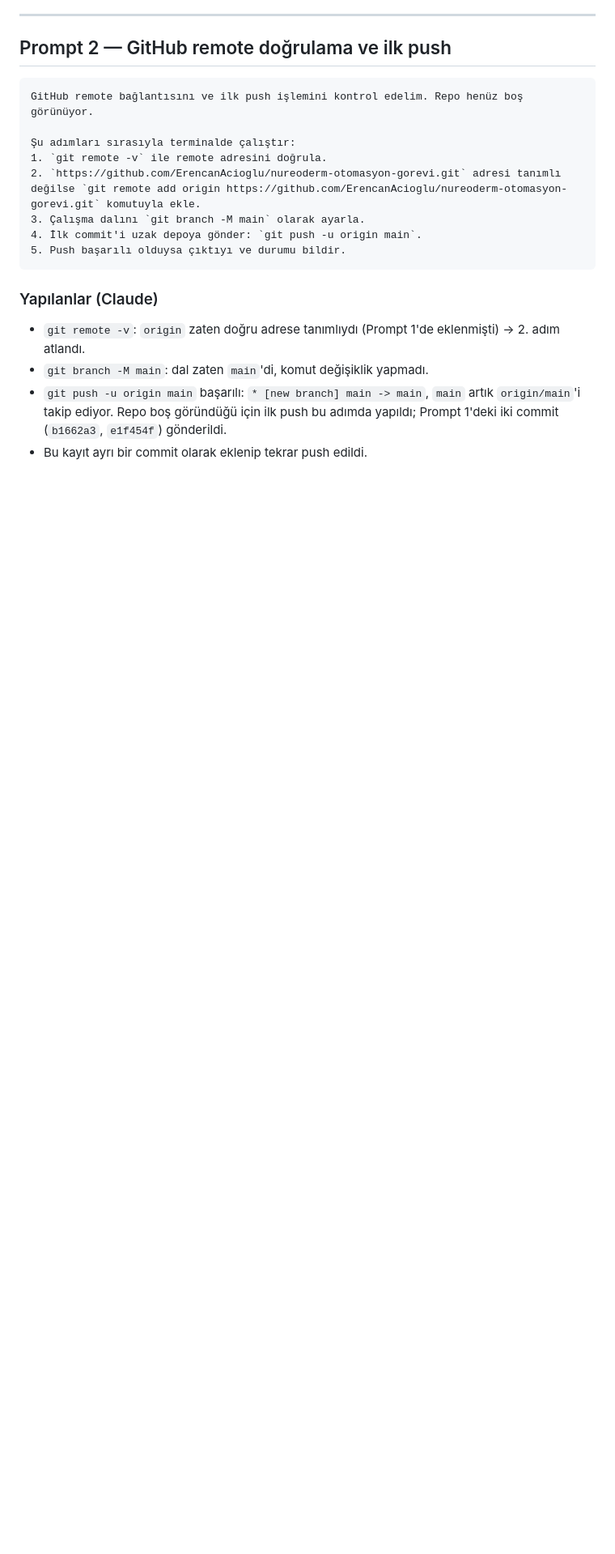
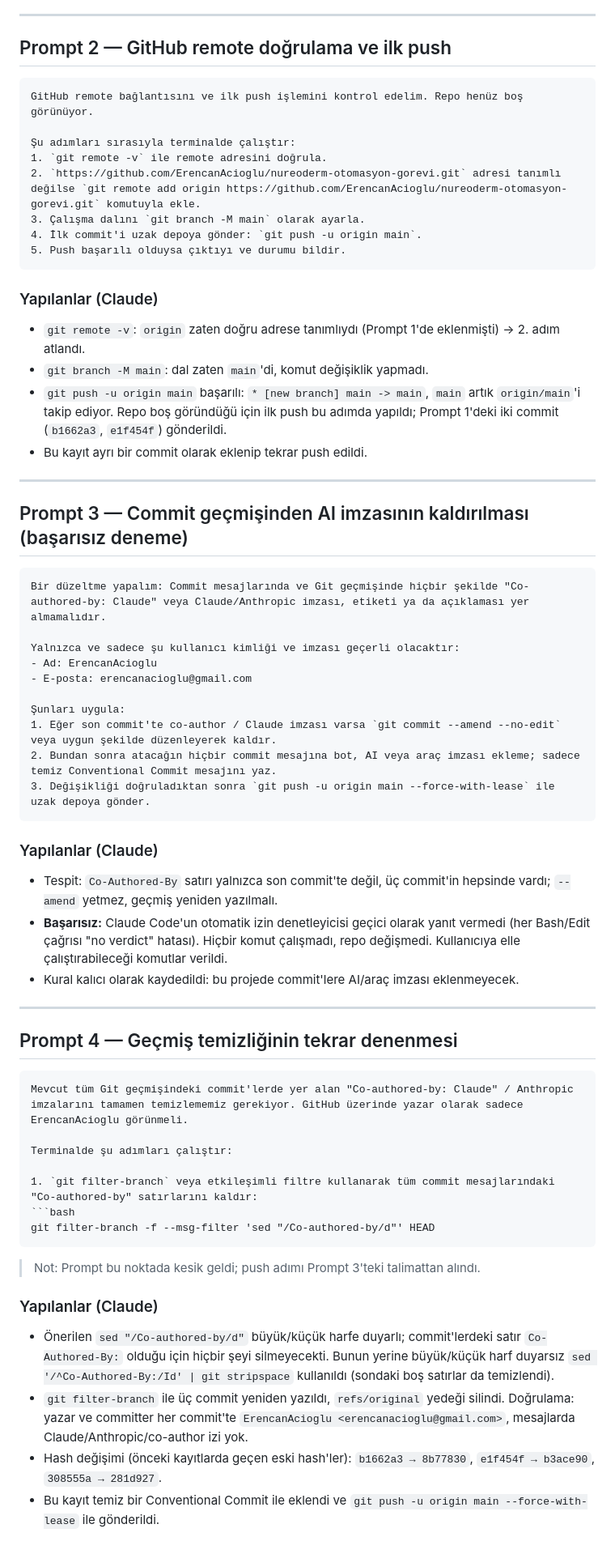
Before and after one commit to ErencanAcioglu/nureoderm-otomasyon-gorevi, a Markdown page: promptlar/A-claude-code.md, the part around the change. Shown at 81% size. Rendered like a GitHub page; blank space fills up the shorter version.

Commit message:
docs(prompts): log commit history cleanup

````diff
--- a/promptlar/A-claude-code.md
+++ b/promptlar/A-claude-code.md
@@ -84,3 +84,49 @@ GitHub remote bağlantısını ve ilk push işlemini kontrol edelim. Repo henüz
 - `git branch -M main`: dal zaten `main`'di, komut değişiklik yapmadı.
 - `git push -u origin main` başarılı: `* [new branch] main -> main`, `main` artık `origin/main`'i takip ediyor. Repo boş göründüğü için ilk push bu adımda yapıldı; Prompt 1'deki iki commit (`b1662a3`, `e1f454f`) gönderildi.
 - Bu kayıt ayrı bir commit olarak eklenip tekrar push edildi.
+
+---
+
+## Prompt 3 — Commit geçmişinden AI imzasının kaldırılması (başarısız deneme)
+
+```text
+Bir düzeltme yapalım: Commit mesajlarında ve Git geçmişinde hiçbir şekilde "Co-authored-by: Claude" veya Claude/Anthropic imzası, etiketi ya da açıklaması yer almamalıdır.
+
+Yalnızca ve sadece şu kullanıcı kimliği ve imzası geçerli olacaktır:
+- Ad: ErencanAcioglu
+- E-posta: erencanacioglu@gmail.com
+
+Şunları uygula:
+1. Eğer son commit'te co-author / Claude imzası varsa `git commit --amend --no-edit` veya uygun şekilde düzenleyerek kaldır.
+2. Bundan sonra atacağın hiçbir commit mesajına bot, AI veya araç imzası ekleme; sadece temiz Conventional Commit mesajını yaz.
+3. Değişikliği doğruladıktan sonra `git push -u origin main --force-with-lease` ile uzak depoya gönder.
+```
+
+### Yapılanlar (Claude)
+
+- Tespit: `Co-Authored-By` satırı yalnızca son commit'te değil, üç commit'in hepsinde vardı; `--amend` yetmez, geçmiş yeniden yazılmalı.
+- **Başarısız:** Claude Code'un otomatik izin denetleyicisi geçici olarak yanıt vermedi (her Bash/Edit çağrısı "no verdict" hatası). Hiçbir komut çalışmadı, repo değişmedi. Kullanıcıya elle çalıştırabileceği komutlar verildi.
+- Kural kalıcı olarak kaydedildi: bu projede commit'lere AI/araç imzası eklenmeyecek.
+
+---
+
+## Prompt 4 — Geçmiş temizliğinin tekrar denenmesi
+
+```text
+Mevcut tüm Git geçmişindeki commit'lerde yer alan "Co-authored-by: Claude" / Anthropic imzalarını tamamen temizlememiz gerekiyor. GitHub üzerinde yazar olarak sadece ErencanAcioglu görünmeli.
+
+Terminalde şu adımları çalıştır:
+
+1. `git filter-branch` veya etkileşimli filtre kullanarak tüm commit mesajlarındaki "Co-authored-by" satırlarını kaldır:
+```bash
+git filter-branch -f --msg-filter 'sed "/Co-authored-by/d"' HEAD
+```
+
+> Not: Prompt bu noktada kesik geldi; push adımı Prompt 3'teki talimattan alındı.
+
+### Yapılanlar (Claude)
+
+- Önerilen `sed "/Co-authored-by/d"` büyük/küçük harfe duyarlı; commit'lerdeki satır `Co-Authored-By:` olduğu için hiçbir şeyi silmeyecekti. Bunun yerine büyük/küçük harf duyarsız `sed '/^Co-Authored-By:/Id' | git stripspace` kullanıldı (sondaki boş satırlar da temizlendi).
+- `git filter-branch` ile üç commit yeniden yazıldı, `refs/original` yedeği silindi. Doğrulama: yazar ve committer her commit'te `ErencanAcioglu <erencanacioglu@gmail.com>`, mesajlarda Claude/Anthropic/co-author izi yok.
+- Hash değişimi (önceki kayıtlarda geçen eski hash'ler): `b1662a3 → 8b77830`, `e1f454f → b3ace90`, `308555a → 281d927`.
+- Bu kayıt temiz bir Conventional Commit ile eklendi ve `git push -u origin main --force-with-lease` ile gönderildi.
````
